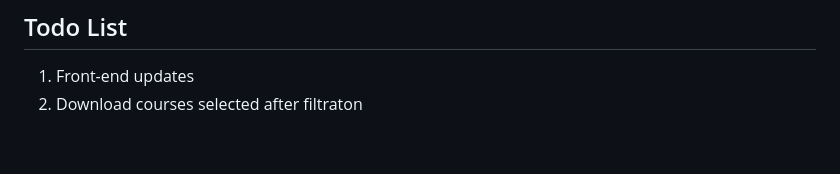
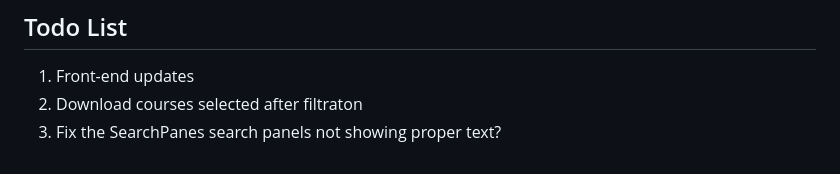
Before and after one commit to muhammadmir/muhammadmir.github.io, a Markdown page: Schedule/README.md, the part around the change. Drawn GitHub-style.

Commit message:
added item todo list

```diff
--- a/Schedule/README.md
+++ b/Schedule/README.md
@@ -55,3 +55,4 @@ To replicate and host yourself:
 ## Todo List
 1. Front-end updates
 2. Download courses selected after filtraton
+3. Fix the SearchPanes search panels not showing proper text?
```
